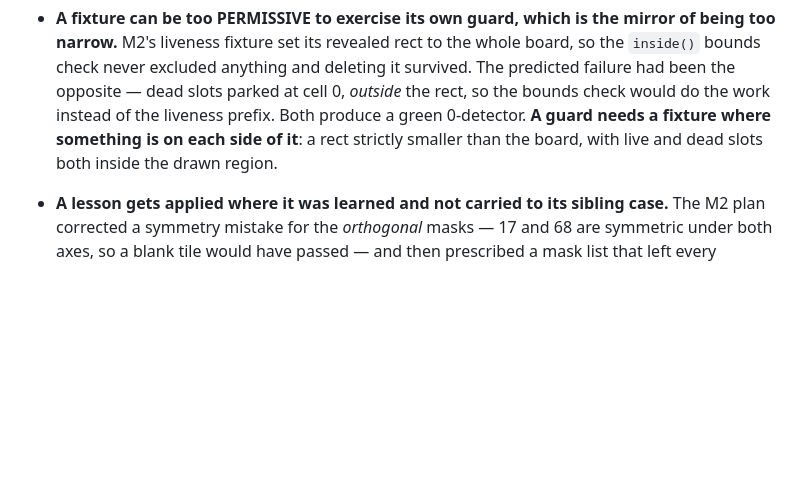
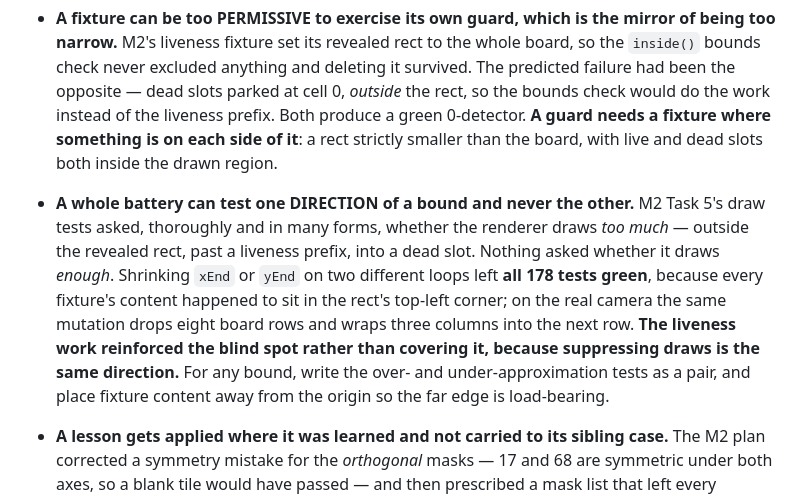
Before and after one commit to raziel-gershoni/mini-motorways-clone, a Markdown page: docs/superpowers/testing-defect-catalogue.md, the part around the change. Drawn GitHub-style; blank space fills up the shorter version.

Commit message:
docs: a battery can test one direction of a bound and never the other
M2 Task 5's draw tests asked thoroughly whether the renderer draws too
much — outside the revealed rect, past a liveness prefix, into a dead
slot. Nothing asked whether it draws enough. Shrinking xEnd or yEnd on
two different loops left all 178 tests green, because every fixture's
content happened to sit in the rect's top-left corner. On the real camera
that same mutation drops eight board rows and wraps three columns into
the next row.

The liveness work reinforced the blind spot rather than covering it,
because suppressing draws is the same direction. Write the over- and
under-approximation tests as a pair, and place fixture content away from
the origin so the far edge is load-bearing.

Co-Authored-By: Claude Opus 5 (1M context) <noreply@anthropic.com>
Claude-Session: https://claude.ai/code/session_01P7U1VshXa8t3sv8iRHBot8

```diff
--- a/docs/superpowers/testing-defect-catalogue.md
+++ b/docs/superpowers/testing-defect-catalogue.md
@@ -33,6 +33,7 @@ Plans do not state expected test counts. The author got them wrong five times.
 - **A harness can skip work silently.** `pnpm -r run <script>` skips any package lacking that script and fails only if *none* have it — verified: deleting a package's `test` script left `pnpm test` exiting 0, and deleting its `typecheck` script left the package never typechecked. A new package can therefore ship with zero tests and green CI. Assert the scripts exist, per package, by reading `package.json` directly.
 - **A truncated view of test output silently undercounts detectors.** M2 Task 2's first mutation battery reported detector counts about two low across the board, because it measured by piping vitest through `head` — which cuts the failure list before the end. Re-measured off vitest's own `Tests N failed` summary line, every count moved up. A detector count is evidence about how well-covered a behaviour is; measuring it through a truncating pipe biases every number in one direction, and the bias is invisible because the output still looks like output.
 - **A fixture can be too PERMISSIVE to exercise its own guard, which is the mirror of being too narrow.** M2's liveness fixture set its revealed rect to the whole board, so the `inside()` bounds check never excluded anything and deleting it survived. The predicted failure had been the opposite — dead slots parked at cell 0, *outside* the rect, so the bounds check would do the work instead of the liveness prefix. Both produce a green 0-detector. **A guard needs a fixture where something is on each side of it**: a rect strictly smaller than the board, with live and dead slots both inside the drawn region.
+- **A whole battery can test one DIRECTION of a bound and never the other.** M2 Task 5's draw tests asked, thoroughly and in many forms, whether the renderer draws *too much* — outside the revealed rect, past a liveness prefix, into a dead slot. Nothing asked whether it draws *enough*. Shrinking `xEnd` or `yEnd` on two different loops left **all 178 tests green**, because every fixture's content happened to sit in the rect's top-left corner; on the real camera the same mutation drops eight board rows and wraps three columns into the next row. **The liveness work reinforced the blind spot rather than covering it, because suppressing draws is the same direction.** For any bound, write the over- and under-approximation tests as a pair, and place fixture content away from the origin so the far edge is load-bearing.
 - **A lesson gets applied where it was learned and not carried to its sibling case.** The M2 plan corrected a symmetry mistake for the *orthogonal* masks — 17 and 68 are symmetric under both axes, so a blank tile would have passed — and then prescribed a mask list that left every permutation of the *diagonal* bits invariant. The brief "already made this exact argument for the orthogonals and did not carry it across." The same shape hit M1c twice: an implementer decomposed a compound mutation for the cap check unprompted, then left the identical compound uncovered in a predicate two functions away. **When you fix an instance, name the class and search for its siblings** — the second instance is usually one grep away and nobody looks, because the lesson feels spent.
 - **A test that pins a property nothing depends on reads exactly like one that matters.** `lineJoin` is set on the atlas context, but every spoke is its own two-point subpath and a two-point subpath has no join — so the assignment is inert and its only detector is the assertion that the assignment happened. Keeping it is right (the spec mandates it, and the first multi-segment subpath would silently inherit a miter), but it must be **labelled inert**, or a future reader treats a decorative assertion as a load-bearing one.
 - **A stated limit of the test harness can be wrong, and the wrongness hides exactly the defect it excuses.** M2 Task 4's atlas stub records drawing commands, not pixels, and its report listed what it therefore "cannot observe" — including *the round cap's pixel footprint*, filed as a browser property only the deploy could check. It was not: cap overflow is arithmetic derivable from the recorded endpoints plus the recorded `lineWidth`. Sitting under that excuse was a real bug — a zero-gutter atlas grid where every round cap bleeds into the neighbouring tile, so **248 of 256 tiles carried foreign ink**, a dead end rendered as a through-road and an elbow as a four-way crossing. **A "cannot observe" list is a claim about the harness that needs the same scrutiny as a claim about the code**; write it as a derivation, not an intuition, and re-derive it whenever it is used to skip something.
```
